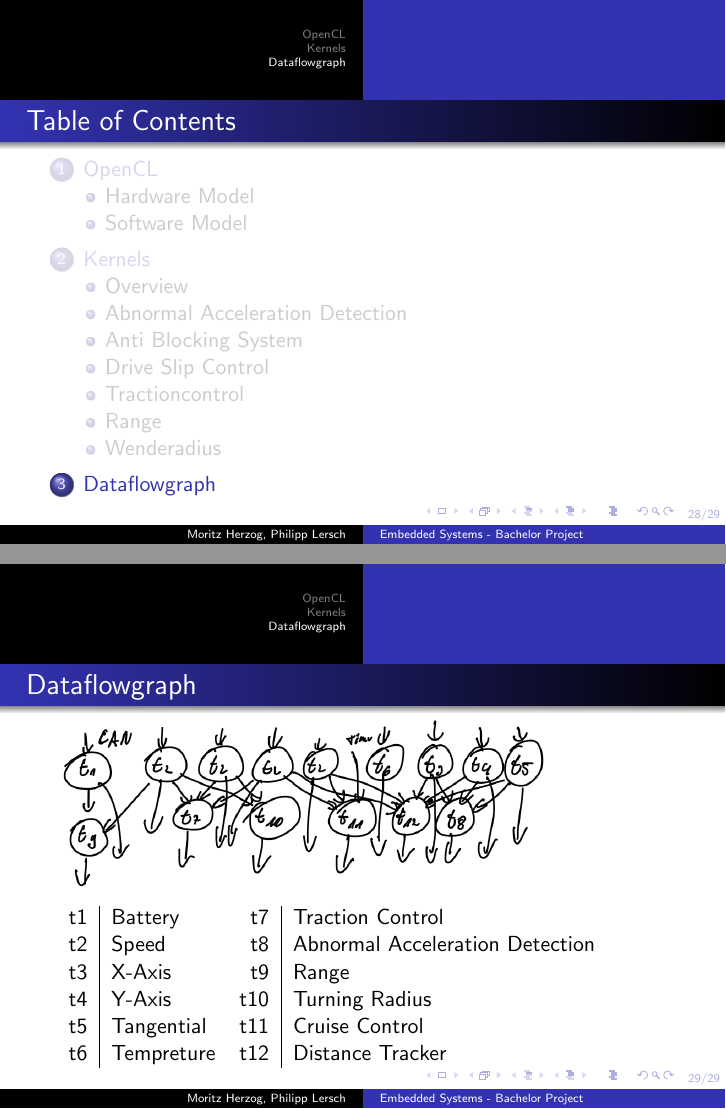
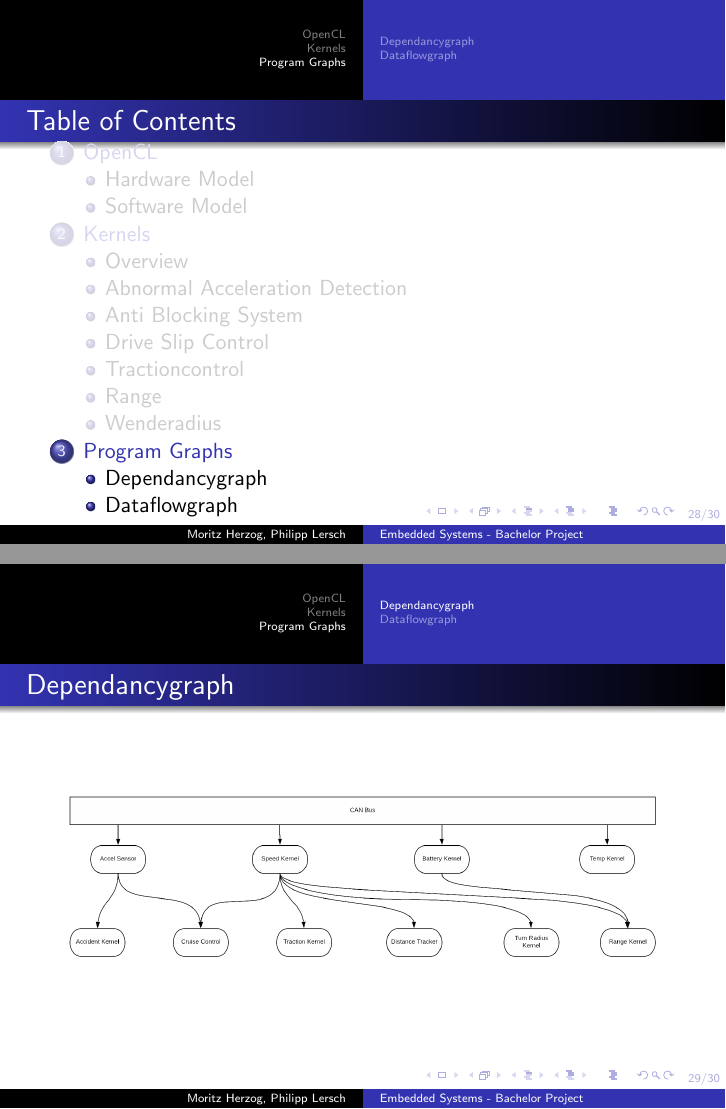
Before and after one commit to TheMHMoritz3/OpenCLScheduler, LaTeX slides (pres/presentation.tex): pages 28 and 29 of 29 before the commit and pages 28 and 29 of 30 after it, joined at a grey line. Compiled offline with pdfLaTeX.

Commit message:
Besprochene Änderungen

```diff
--- a/pres/presentation.tex
+++ b/pres/presentation.tex
@@ -338,19 +338,16 @@
      \item if $r<0$ then $r=-r$
     \end{enumerate}
 \end{frame}
-
-\section{Dataflowgraph}
+\section{Program Graphs}
+\subsection{Dependancygraph}
+\begin{frame}
+    \frametitle{Dependancygraph}
+    \includegraphics[width=\textwidth]{res/Dependencie_Graph.png}
+\end{frame}
+\subsection{Dataflowgraph}
 \begin{frame}
     \frametitle{Dataflowgraph}
-    \includegraphics[width=.8\textwidth]{res/Dataflowgraph.PNG}
-    \begin{tabular}{r|l r|l}
-	t1 & Battery & t7 & Traction Control\\
-	t2 & Speed  & t8 & Abnormal Acceleration Detection\\
-	t3 & X-Axis & t9 & Range\\
-	t4 & Y-Axis & t10 & Turning Radius\\
-	t5 & Tangential & t11 & Cruise Control\\
-	t6 & Tempreture & t12& Distance Tracker\\
-     \end{tabular}
+    \includegraphics[width=\textwidth]{res/Data_Flow_Kernel.png}
 \end{frame}
 
 \end{document}
```
Also changed, not shown: pres/res/Dataflowgraph.PNG (deleted), pres/res/Dependencie_Graph.png (renamed from Dependencie Graph.png), 1 other file.
